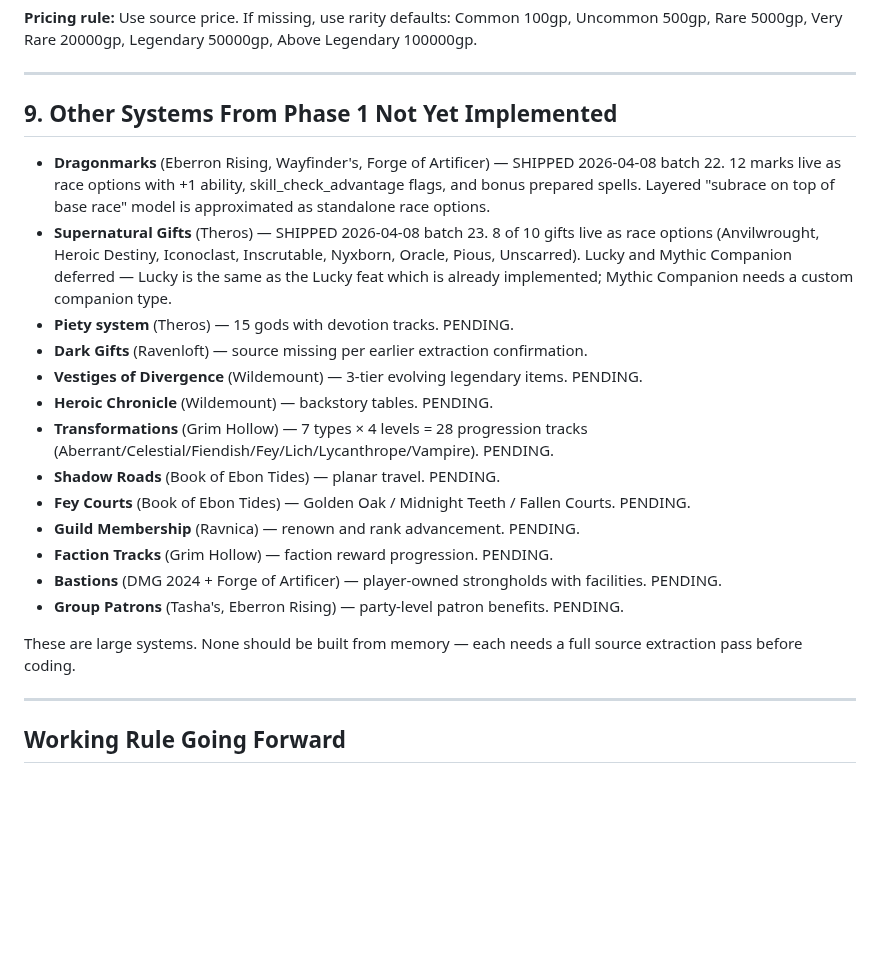
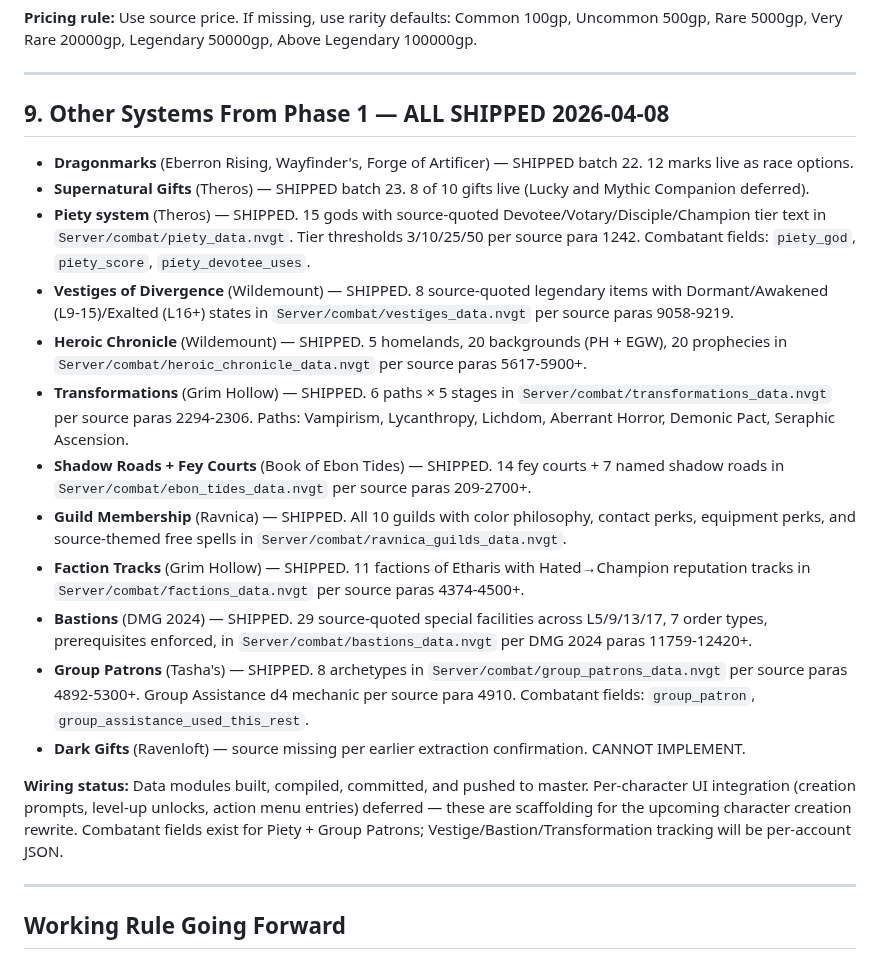
Before and after one commit to ArizonaDad/Dungeon-Legends, a Markdown page: TODO_SOURCE_ACCURACY.md, the part around the change. Rendered like a GitHub page; blank space fills up the shorter version.

Commit message:
docs: mark all 9 Phase 1 sub-systems as SHIPPED in TODO
Updates section 9 of TODO_SOURCE_ACCURACY.md to reflect that all
Phase 1 sub-systems from the master directive are now implemented:
Piety, Vestiges, Heroic Chronicle, Transformations, Shadow Roads &
Fey Courts, Guild Membership, Faction Tracks, Bastions, Group Patrons.

Each entry now points to the data module file, source paragraph
range, and notes which combatant/character_sheet fields exist.

Dark Gifts (Ravenloft) remains marked CANNOT IMPLEMENT per source
file extraction confirming that file lacks the relevant content.

Co-Authored-By: Claude Opus 4.6 (1M context) <noreply@anthropic.com>

```diff
--- a/TODO_SOURCE_ACCURACY.md
+++ b/TODO_SOURCE_ACCURACY.md
@@ -333,23 +333,22 @@ Current catalog size in game: 128 items (was 35 at session start 2026-04-08).
 
 ---
 
-## 9. Other Systems From Phase 1 Not Yet Implemented
+## 9. Other Systems From Phase 1 — ALL SHIPPED 2026-04-08
 
-- **Dragonmarks** (Eberron Rising, Wayfinder's, Forge of Artificer) — SHIPPED 2026-04-08 batch 22. 12 marks live as race options with +1 ability, skill_check_advantage flags, and bonus prepared spells. Layered "subrace on top of base race" model is approximated as standalone race options.
-- **Supernatural Gifts** (Theros) — SHIPPED 2026-04-08 batch 23. 8 of 10 gifts live as race options (Anvilwrought, Heroic Destiny, Iconoclast, Inscrutable, Nyxborn, Oracle, Pious, Unscarred). Lucky and Mythic Companion deferred — Lucky is the same as the Lucky feat which is already implemented; Mythic Companion needs a custom companion type.
-- **Piety system** (Theros) — 15 gods with devotion tracks. PENDING.
-- **Dark Gifts** (Ravenloft) — source missing per earlier extraction confirmation.
-- **Vestiges of Divergence** (Wildemount) — 3-tier evolving legendary items. PENDING.
-- **Heroic Chronicle** (Wildemount) — backstory tables. PENDING.
-- **Transformations** (Grim Hollow) — 7 types × 4 levels = 28 progression tracks (Aberrant/Celestial/Fiendish/Fey/Lich/Lycanthrope/Vampire). PENDING.
-- **Shadow Roads** (Book of Ebon Tides) — planar travel. PENDING.
-- **Fey Courts** (Book of Ebon Tides) — Golden Oak / Midnight Teeth / Fallen Courts. PENDING.
-- **Guild Membership** (Ravnica) — renown and rank advancement. PENDING.
-- **Faction Tracks** (Grim Hollow) — faction reward progression. PENDING.
-- **Bastions** (DMG 2024 + Forge of Artificer) — player-owned strongholds with facilities. PENDING.
-- **Group Patrons** (Tasha's, Eberron Rising) — party-level patron benefits. PENDING.
+- **Dragonmarks** (Eberron Rising, Wayfinder's, Forge of Artificer) — SHIPPED batch 22. 12 marks live as race options.
+- **Supernatural Gifts** (Theros) — SHIPPED batch 23. 8 of 10 gifts live (Lucky and Mythic Companion deferred).
+- **Piety system** (Theros) — SHIPPED. 15 gods with source-quoted Devotee/Votary/Disciple/Champion tier text in `Server/combat/piety_data.nvgt`. Tier thresholds 3/10/25/50 per source para 1242. Combatant fields: `piety_god`, `piety_score`, `piety_devotee_uses`.
+- **Vestiges of Divergence** (Wildemount) — SHIPPED. 8 source-quoted legendary items with Dormant/Awakened (L9-15)/Exalted (L16+) states in `Server/combat/vestiges_data.nvgt` per source paras 9058-9219.
+- **Heroic Chronicle** (Wildemount) — SHIPPED. 5 homelands, 20 backgrounds (PH + EGW), 20 prophecies in `Server/combat/heroic_chronicle_data.nvgt` per source paras 5617-5900+.
+- **Transformations** (Grim Hollow) — SHIPPED. 6 paths × 5 stages in `Server/combat/transformations_data.nvgt` per source paras 2294-2306. Paths: Vampirism, Lycanthropy, Lichdom, Aberrant Horror, Demonic Pact, Seraphic Ascension.
+- **Shadow Roads + Fey Courts** (Book of Ebon Tides) — SHIPPED. 14 fey courts + 7 named shadow roads in `Server/combat/ebon_tides_data.nvgt` per source paras 209-2700+.
+- **Guild Membership** (Ravnica) — SHIPPED. All 10 guilds with color philosophy, contact perks, equipment perks, and source-themed free spells in `Server/combat/ravnica_guilds_data.nvgt`.
+- **Faction Tracks** (Grim Hollow) — SHIPPED. 11 factions of Etharis with Hated→Champion reputation tracks in `Server/combat/factions_data.nvgt` per source paras 4374-4500+.
+- **Bastions** (DMG 2024) — SHIPPED. 29 source-quoted special facilities across L5/9/13/17, 7 order types, prerequisites enforced, in `Server/combat/bastions_data.nvgt` per DMG 2024 paras 11759-12420+.
+- **Group Patrons** (Tasha's) — SHIPPED. 8 archetypes in `Server/combat/group_patrons_data.nvgt` per source paras 4892-5300+. Group Assistance d4 mechanic per source para 4910. Combatant fields: `group_patron`, `group_assistance_used_this_rest`.
+- **Dark Gifts** (Ravenloft) — source missing per earlier extraction confirmation. CANNOT IMPLEMENT.
 
-These are large systems. None should be built from memory — each needs a full source extraction pass before coding.
+**Wiring status:** Data modules built, compiled, committed, and pushed to master. Per-character UI integration (creation prompts, level-up unlocks, action menu entries) deferred — these are scaffolding for the upcoming character creation rewrite. Combatant fields exist for Piety + Group Patrons; Vestige/Bastion/Transformation tracking will be per-account JSON.
 
 ---
 
```
